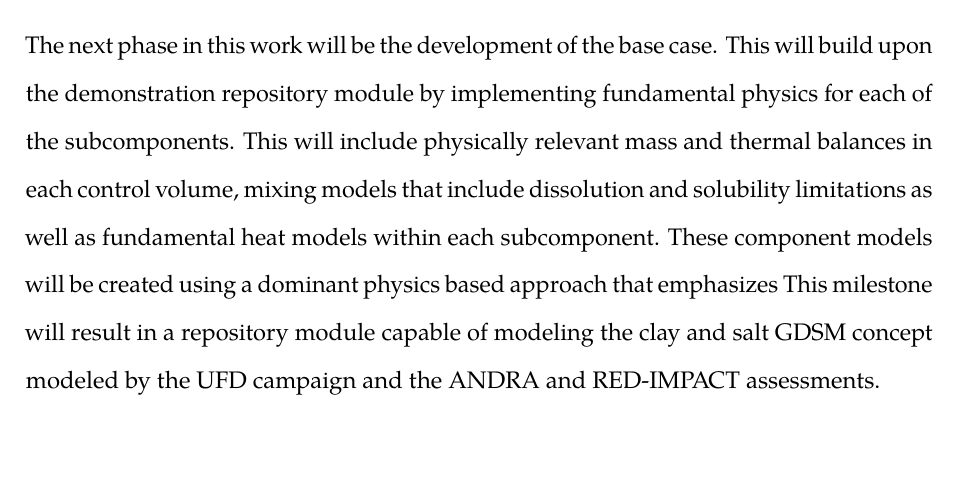
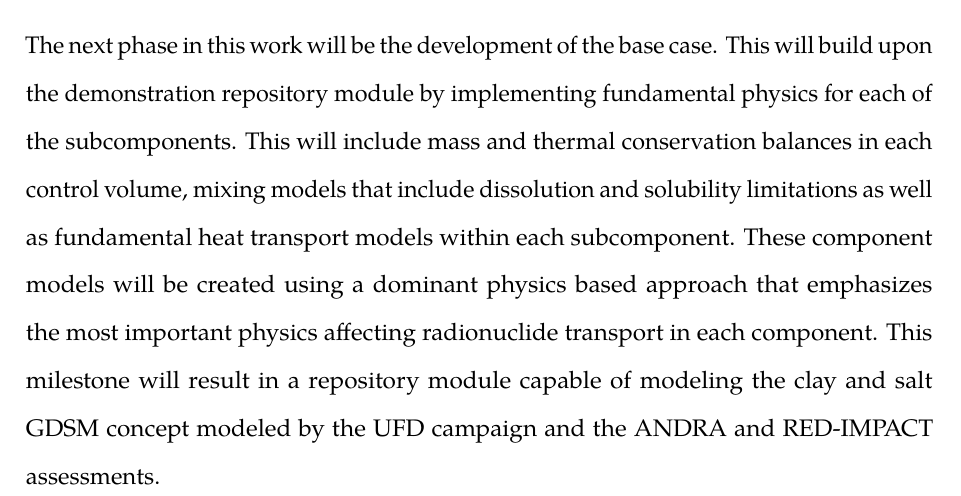
Before and after one commit to katyhuff/dissertation, a LaTeX thesis (prelim.tex, which reads chapters/future/future.tex): part of page 108 of 129, cut so that both start at the same text, the shorter picture padded with empty space. Compiled offline with pdfLaTeX.

Commit message:
PPHW comment :dangling end of a sentences, emphasizes the driving physics

```diff
--- a/chapters/future/future.tex
+++ b/chapters/future/future.tex
@@ -168,13 +168,14 @@ solubility ($K$,$[kg/m^3]$) coefficients for each nuclide.
 
 The next phase in this work will be the development of the base case. This will
 build upon the demonstration repository module by implementing fundamental
-physics for each of the subcomponents. This will include physically relevant
-mass and thermal balances in each control volume, mixing models that include
-dissolution and solubility limitations as well as fundamental heat  models within
-each subcomponent. These component models will be created using a dominant
-physics based approach that emphasizes  This milestone will result in a repository
-module capable of modeling the clay and salt \gls{GDSM} concept modeled by the
-\gls{UFD} campaign and the \gls{ANDRA} and RED-IMPACT  assessments.
+physics for each of the subcomponents. This will include mass and thermal
+conservation balances in each control volume, mixing models that include
+dissolution and solubility limitations as well as fundamental heat transport
+models within each subcomponent. These component models will be created using a
+dominant physics based approach that emphasizes the most important physics
+affecting radionuclide transport in each component. This milestone will result
+in a repository module capable of modeling the clay and salt \gls{GDSM} concept
+modeled by the \gls{UFD} campaign and the \gls{ANDRA} and RED-IMPACT  assessments.
 
 \subsubsection{Base Case Component Abstraction}
 
```
